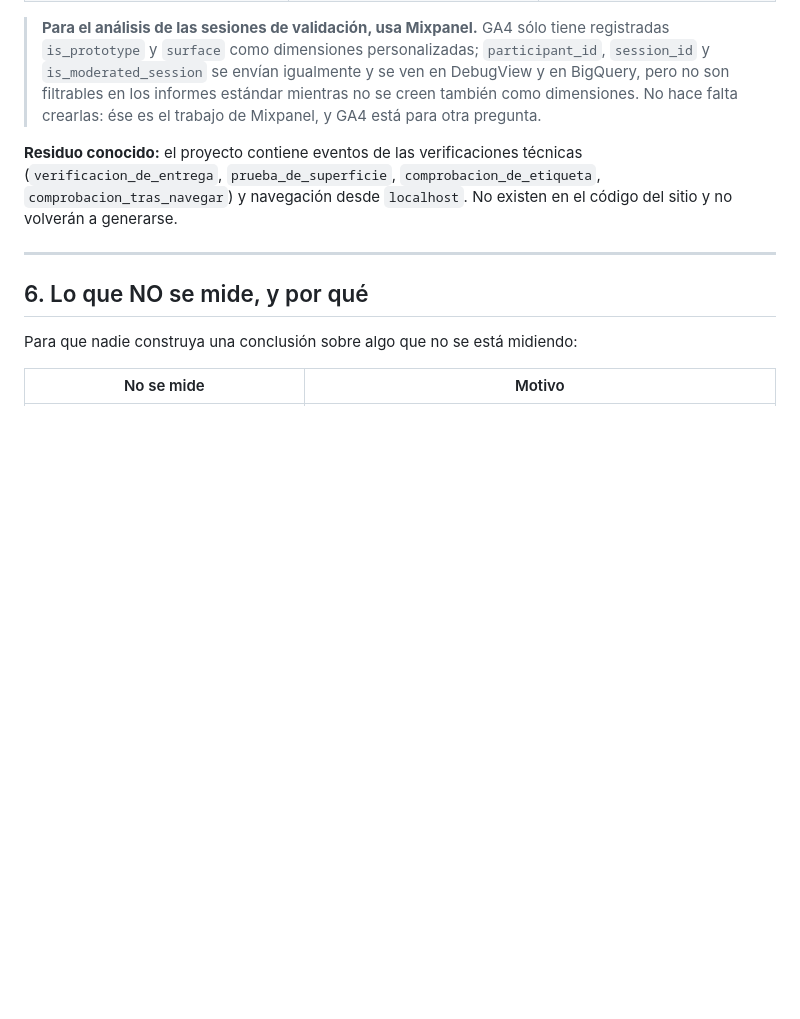
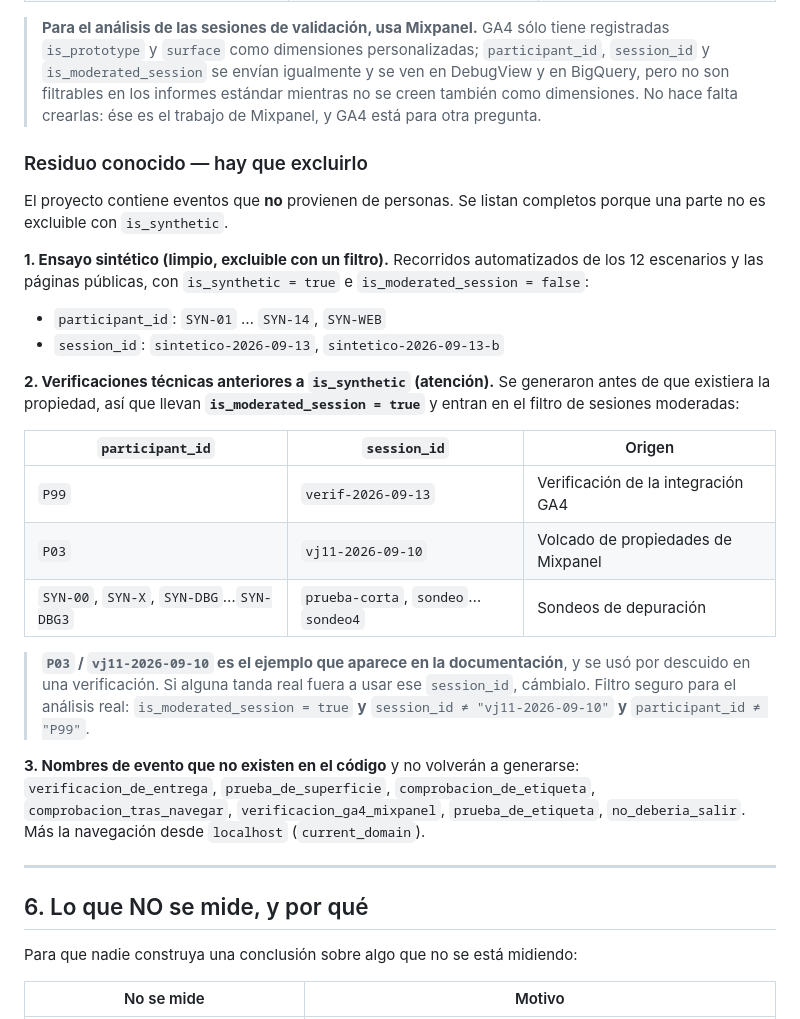
Before and after one commit to mltbermudez1970/TransformX, a Markdown page: docs/ux/UX14-CATALOGO-DE-EVENTOS.md, the part around the change. Drawn GitHub-style; blank space fills up the shorter version.

Commit message:
Documentar el residuo de datos no humanos en Mixpanel
El ensayo sintético sale solo del análisis (`is_synthetic = true`,
`is_moderated_session = false`), pero dos verificaciones son anteriores a esa
propiedad y llevan `is_moderated_session = true`: entran en el filtro con el
que se analizarán las sesiones reales.

Una de ellas usó `P03` / `vj11-2026-09-10`, que es el ejemplo de la propia
guía. Se advierte de no reutilizar ese `session_id` en una tanda real.

Co-Authored-By: Claude Opus 5 <noreply@anthropic.com>

```diff
--- a/docs/ux/UX14-CATALOGO-DE-EVENTOS.md
+++ b/docs/ux/UX14-CATALOGO-DE-EVENTOS.md
@@ -275,10 +275,38 @@ organización no está claro.
 > estándar mientras no se creen también como dimensiones. No hace falta
 > crearlas: ése es el trabajo de Mixpanel, y GA4 está para otra pregunta.
 
-**Residuo conocido:** el proyecto contiene eventos de las verificaciones
-técnicas (`verificacion_de_entrega`, `prueba_de_superficie`,
-`comprobacion_de_etiqueta`, `comprobacion_tras_navegar`) y navegación desde
-`localhost`. No existen en el código del sitio y no volverán a generarse.
+### Residuo conocido — hay que excluirlo
+
+El proyecto contiene eventos que **no** provienen de personas. Se listan
+completos porque una parte no es excluible con `is_synthetic`.
+
+**1. Ensayo sintético (limpio, excluible con un filtro).** Recorridos
+automatizados de los 12 escenarios y las páginas públicas, con
+`is_synthetic = true` e `is_moderated_session = false`:
+
+- `participant_id`: `SYN-01` … `SYN-14`, `SYN-WEB`
+- `session_id`: `sintetico-2026-09-13`, `sintetico-2026-09-13-b`
+
+**2. Verificaciones técnicas anteriores a `is_synthetic` (atención).** Se
+generaron antes de que existiera la propiedad, así que llevan
+**`is_moderated_session = true`** y entran en el filtro de sesiones moderadas:
+
+| `participant_id` | `session_id` | Origen |
+|---|---|---|
+| `P99` | `verif-2026-09-13` | Verificación de la integración GA4 |
+| `P03` | `vj11-2026-09-10` | Volcado de propiedades de Mixpanel |
+| `SYN-00`, `SYN-X`, `SYN-DBG`…`SYN-DBG3` | `prueba-corta`, `sondeo`…`sondeo4` | Sondeos de depuración |
+
+> **`P03` / `vj11-2026-09-10` es el ejemplo que aparece en la documentación**, y
+> se usó por descuido en una verificación. Si alguna tanda real fuera a usar ese
+> `session_id`, cámbialo. Filtro seguro para el análisis real:
+> `is_moderated_session = true` **y** `session_id ≠ "vj11-2026-09-10"` **y**
+> `participant_id ≠ "P99"`.
+
+**3. Nombres de evento que no existen en el código** y no volverán a generarse:
+`verificacion_de_entrega`, `prueba_de_superficie`, `comprobacion_de_etiqueta`,
+`comprobacion_tras_navegar`, `verificacion_ga4_mixpanel`, `prueba_de_etiqueta`,
+`no_deberia_salir`. Más la navegación desde `localhost` (`current_domain`).
 
 ---
 
```
Also changed, not shown: docs/ux/UX14-GUIA-DE-MEDICION-EN-SESIONES.md (+17 -5 lines).
